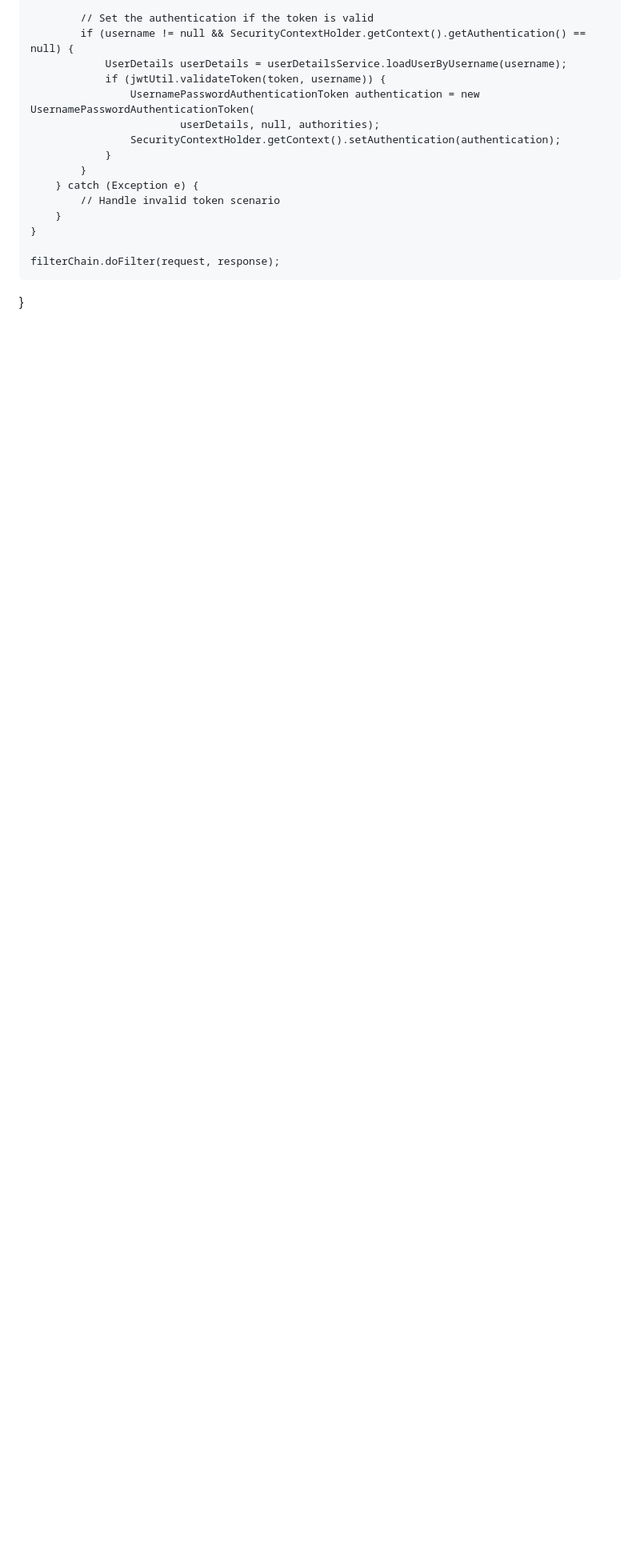
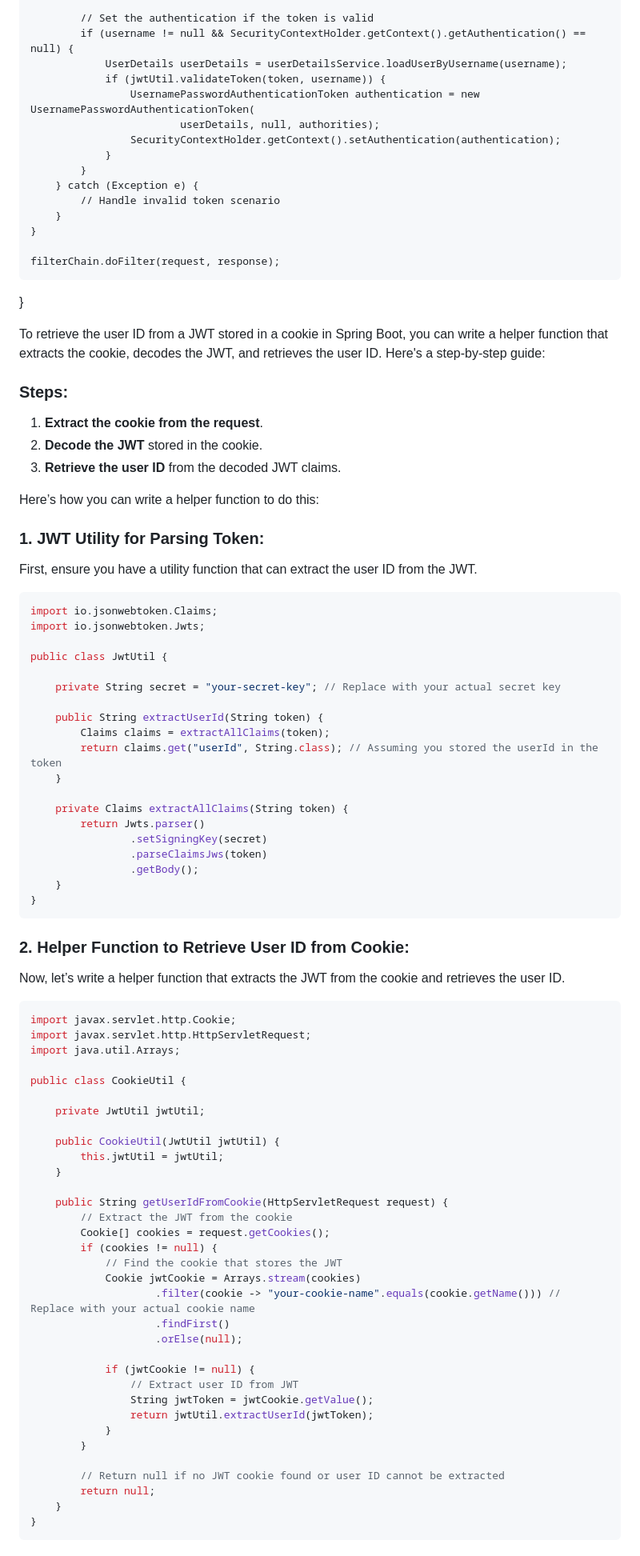
Before and after one commit to ArticSaber/skin-disease-classification, a Markdown page: README.md, the part around the change printed below. Shown: that part at 80% size. Drawn GitHub-style; blank space fills up the shorter version.

````diff
--- a/README.md
+++ b/README.md
@@ -403,3 +403,81 @@ protected void doFilterInternal(HttpServletRequest request, HttpServletResponse
 
     filterChain.doFilter(request, response);
 }
+
+
+
+
+
+To retrieve the user ID from a JWT stored in a cookie in Spring Boot, you can write a helper function that extracts the cookie, decodes the JWT, and retrieves the user ID. Here's a step-by-step guide:
+
+### Steps:
+1. **Extract the cookie from the request**.
+2. **Decode the JWT** stored in the cookie.
+3. **Retrieve the user ID** from the decoded JWT claims.
+
+Here’s how you can write a helper function to do this:
+
+### 1. **JWT Utility for Parsing Token**:
+First, ensure you have a utility function that can extract the user ID from the JWT.
+
+```java
+import io.jsonwebtoken.Claims;
+import io.jsonwebtoken.Jwts;
+
+public class JwtUtil {
+
+    private String secret = "your-secret-key"; // Replace with your actual secret key
+
+    public String extractUserId(String token) {
+        Claims claims = extractAllClaims(token);
+        return claims.get("userId", String.class); // Assuming you stored the userId in the token
+    }
+
+    private Claims extractAllClaims(String token) {
+        return Jwts.parser()
+                .setSigningKey(secret)
+                .parseClaimsJws(token)
+                .getBody();
+    }
+}
+```
+
+### 2. **Helper Function to Retrieve User ID from Cookie**:
+Now, let’s write a helper function that extracts the JWT from the cookie and retrieves the user ID.
+
+```java
+import javax.servlet.http.Cookie;
+import javax.servlet.http.HttpServletRequest;
+import java.util.Arrays;
+
+public class CookieUtil {
+
+    private JwtUtil jwtUtil;
+
+    public CookieUtil(JwtUtil jwtUtil) {
+        this.jwtUtil = jwtUtil;
+    }
+
+    public String getUserIdFromCookie(HttpServletRequest request) {
+        // Extract the JWT from the cookie
+        Cookie[] cookies = request.getCookies();
+        if (cookies != null) {
+            // Find the cookie that stores the JWT
+            Cookie jwtCookie = Arrays.stream(cookies)
+                    .filter(cookie -> "your-cookie-name".equals(cookie.getName())) // Replace with your actual cookie name
+                    .findFirst()
+                    .orElse(null);
+
+            if (jwtCookie != null) {
+                // Extract user ID from JWT
+                String jwtToken = jwtCookie.getValue();
+                return jwtUtil.extractUserId(jwtToken);
+            }
+        }
+
+        // Return null if no JWT cookie found or user ID cannot be extracted
+        return null;
+    }
+}
+```
+
````
Also changed, not shown: other parts of README.md (+43 -0 lines).
